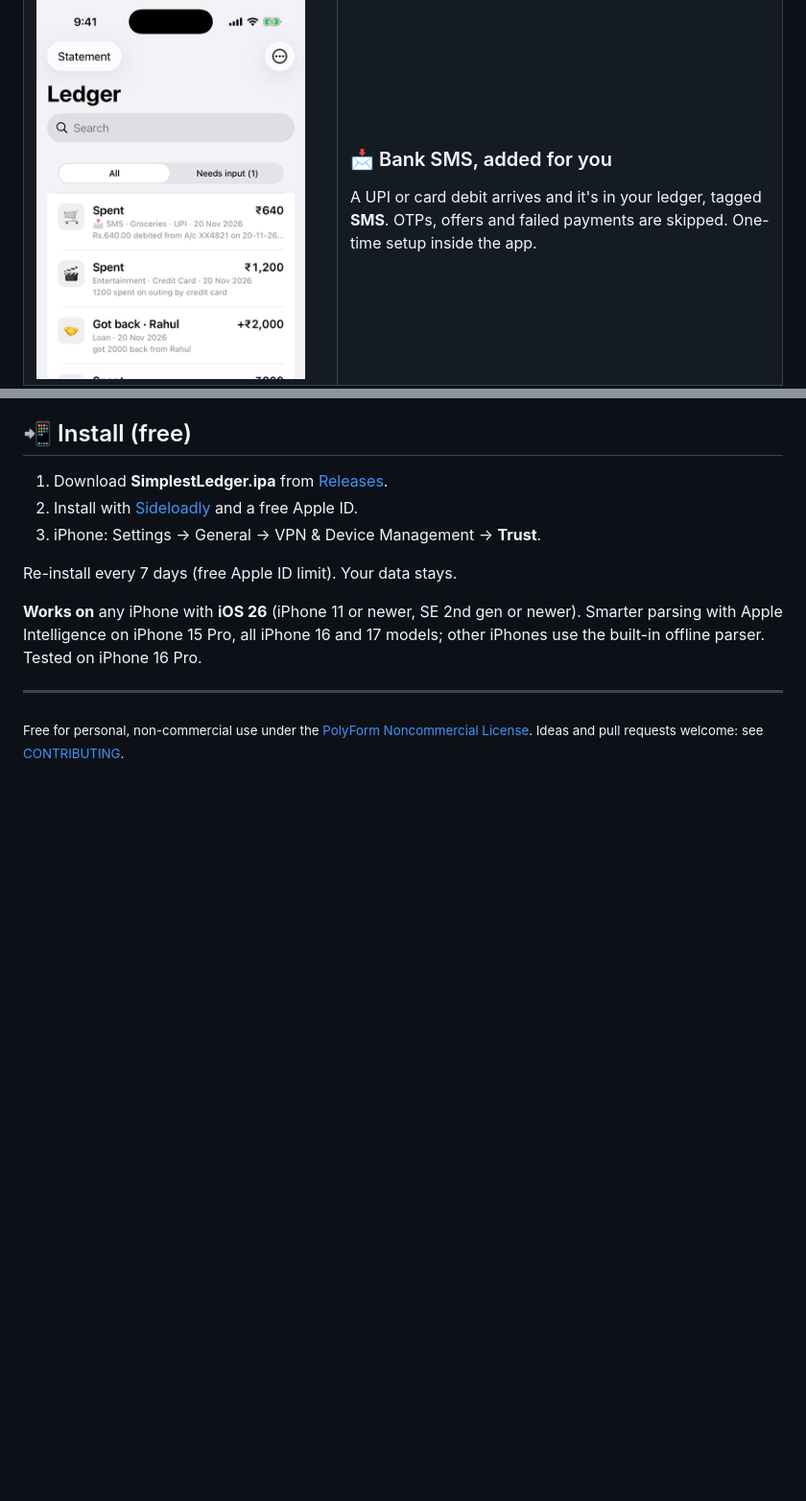
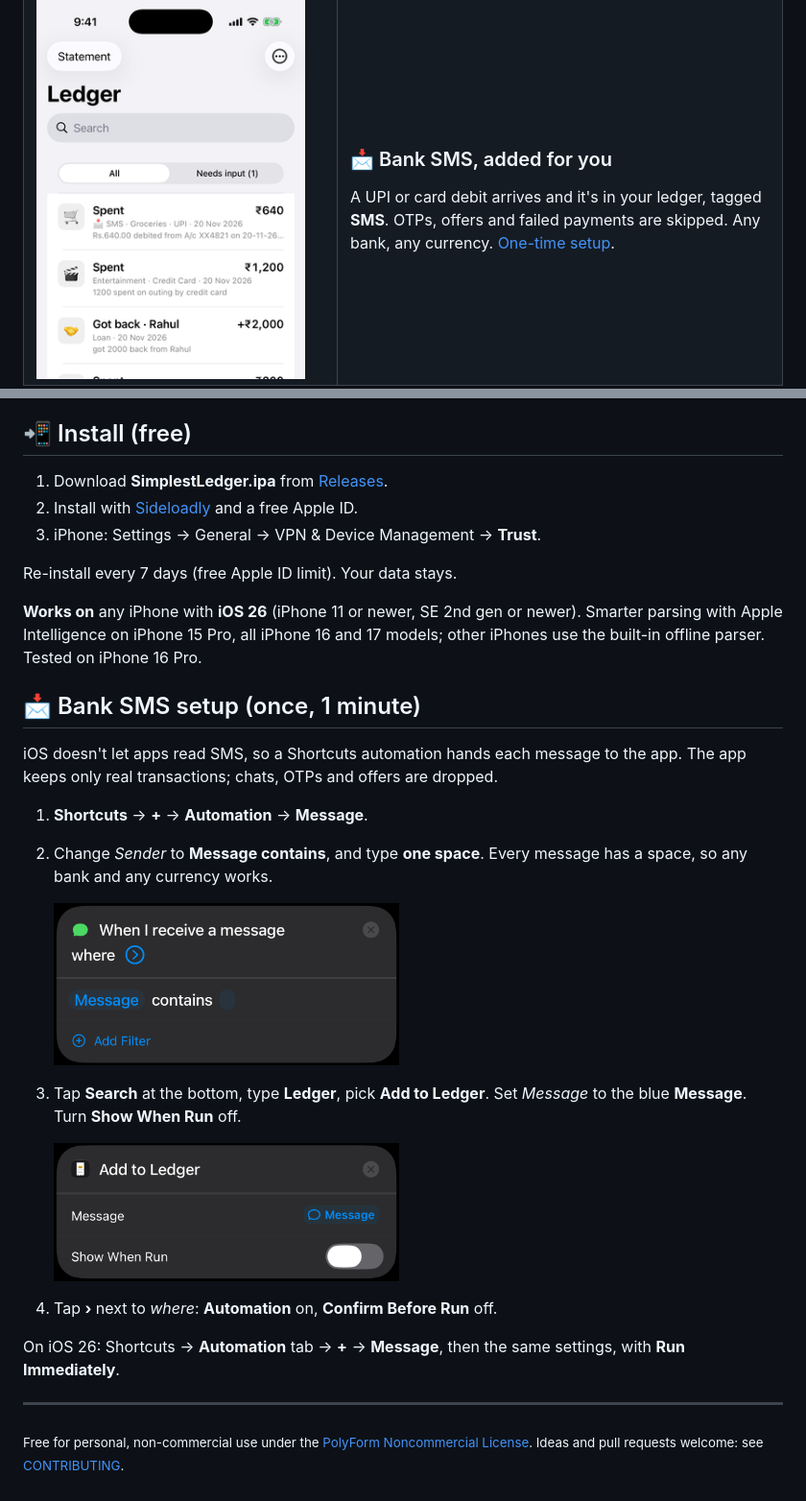
Before and after one commit to vanshwason/simplest-ledger, a Markdown page: README.md, 2 parts joined by grey strips. Shown at 96% size. Rendered like a GitHub page; pictures changed too: docs/shortcut/1-trigger.png (added), docs/shortcut/2-action.png (added); blank space fills up the shorter version.

Commit message:
README: bank SMS setup with screenshots (one-space trigger, any currency)

```diff
--- a/README.md
+++ b/README.md
@@ -21,7 +21,7 @@ Amount, category and payment method are filled in for you. English, Hindi or Hin
 <tr>
 <td><img src="docs/screenshots/sms-entry.png" width="280" alt="Expense added from a bank SMS"></td>
 <td><h3>📩 Bank SMS, added for you</h3>
-A UPI or card debit arrives and it's in your ledger, tagged <b>SMS</b>. OTPs, offers and failed payments are skipped. One-time setup inside the app.</td>
+A UPI or card debit arrives and it's in your ledger, tagged <b>SMS</b>. OTPs, offers and failed payments are skipped. Any bank, any currency. <a href="#-bank-sms-setup-once-1-minute">One-time setup</a>.</td>
 </tr>
 <tr>
 <td><img src="docs/screenshots/split.png" width="280" alt="Split confirmation"><br><img src="docs/screenshots/after-split.png" width="280" alt="After the split"></td>
@@ -68,6 +68,21 @@ Re-install every 7 days (free Apple ID limit). Your data stays.
 
 **Works on** any iPhone with **iOS 26** (iPhone 11 or newer, SE 2nd gen or newer). Smarter parsing with Apple Intelligence on iPhone 15 Pro, all iPhone 16 and 17 models; other iPhones use the built-in offline parser. Tested on iPhone 16 Pro.
 
+## 📩 Bank SMS setup (once, 1 minute)
+
+iOS doesn't let apps read SMS, so a Shortcuts automation hands each message to the app. The app keeps only real transactions; chats, OTPs and offers are dropped.
+
+1. **Shortcuts** → **+** → **Automation** → **Message**.
+2. Change *Sender* to **Message contains**, and type **one space**. Every message has a space, so any bank and any currency works.
+
+   <img src="docs/shortcut/1-trigger.png" width="360" alt="When I receive a message where Message contains a space">
+3. Tap **Search** at the bottom, type **Ledger**, pick **Add to Ledger**. Set *Message* to the blue **Message**. Turn **Show When Run** off.
+
+   <img src="docs/shortcut/2-action.png" width="360" alt="Add to Ledger action with the message and Show When Run off">
+4. Tap **›** next to *where*: **Automation** on, **Confirm Before Run** off.
+
+On iOS 26: Shortcuts → **Automation** tab → **+** → **Message**, then the same settings, with **Run Immediately**.
+
 ---
 
 <sub>Free for personal, non-commercial use under the [PolyForm Noncommercial License](LICENSE.md). Ideas and pull requests welcome: see [CONTRIBUTING](CONTRIBUTING.md).</sub>
```
